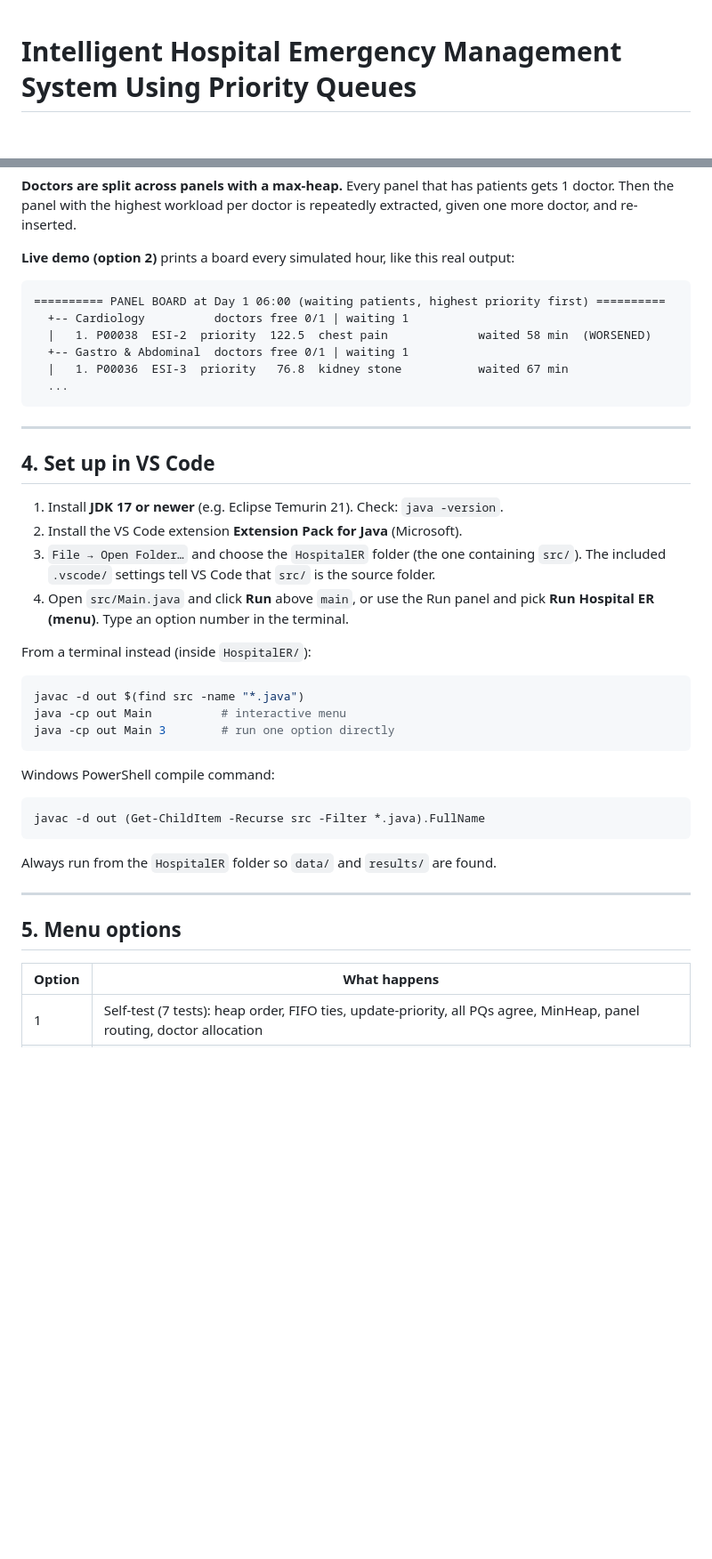
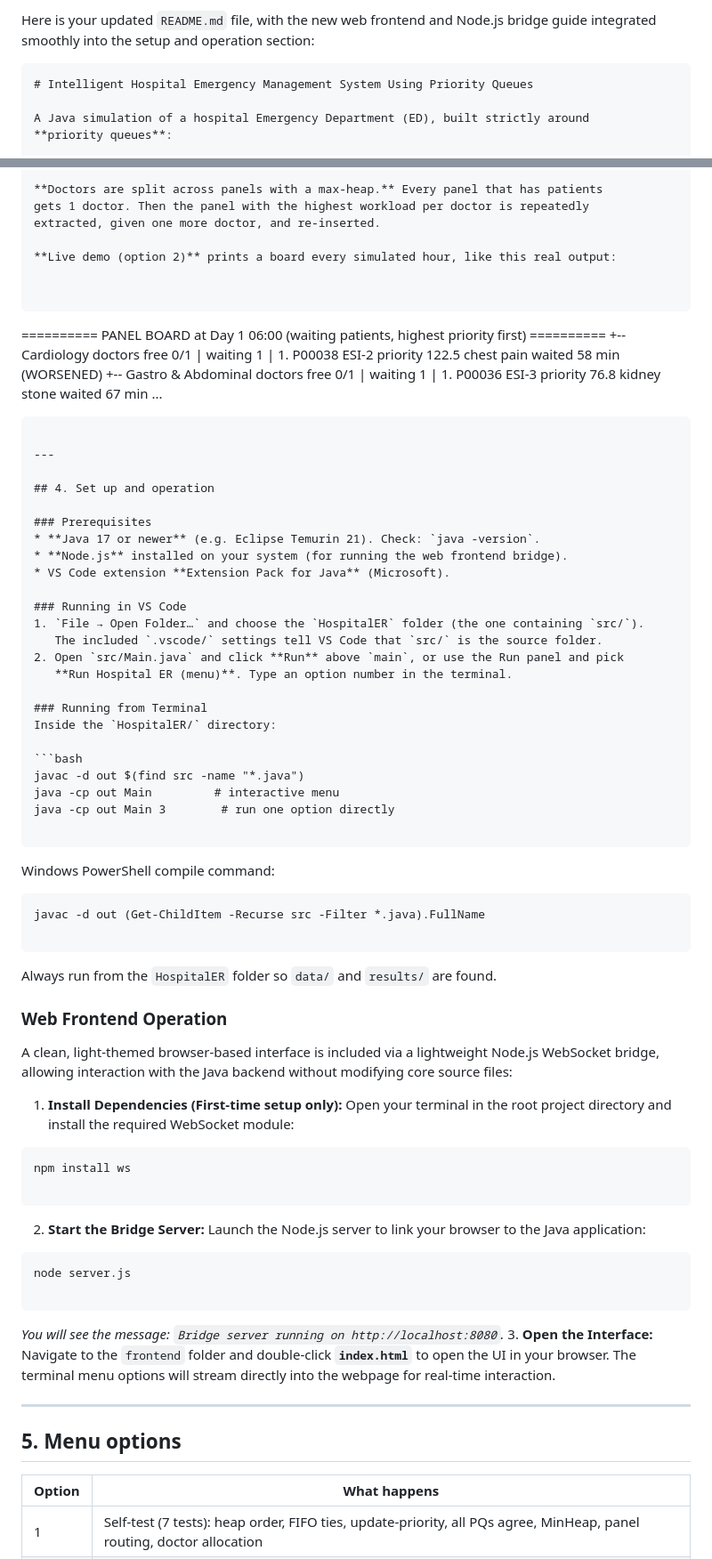
Before and after one commit to tanishkagoswami/HospitalER, a Markdown page: README.md, 2 parts joined by grey strips. Shown at 89% size. GitHub-like rendering; blank space fills up the shorter version.

Commit message:
Update README with web frontend setup and operation guide

````diff
--- a/README.md
+++ b/README.md
@@ -1,3 +1,6 @@
+Here is your updated `README.md` file, with the new web frontend and Node.js bridge guide integrated smoothly into the setup and operation section:
+
+```markdown
 # Intelligent Hospital Emergency Management System Using Priority Queues
 
 A Java simulation of a hospital Emergency Department (ED), built strictly around
@@ -100,47 +106,84 @@ extracted, given one more doctor, and re-inserted.
 
 **Live demo (option 2)** prints a board every simulated hour, like this real output:
 
+
 ```
+
 ========== PANEL BOARD at Day 1 06:00 (waiting patients, highest priority first) ==========
-  +-- Cardiology          doctors free 0/1 | waiting 1
-  |   1. P00038  ESI-2  priority  122.5  chest pain             waited 58 min  (WORSENED)
-  +-- Gastro & Abdominal  doctors free 0/1 | waiting 1
-  |   1. P00036  ESI-3  priority   76.8  kidney stone           waited 67 min
-  ...
++-- Cardiology         doctors free 0/1 | waiting 1
+|   1. P00038  ESI-2  priority  122.5  chest pain             waited 58 min  (WORSENED)
++-- Gastro & Abdominal doctors free 0/1 | waiting 1
+|   1. P00036  ESI-3  priority   76.8  kidney stone           waited 67 min
+...
+
 ```
 
 ---
 
-## 4. Set up in VS Code
+## 4. Set up and operation
 
-1. Install **JDK 17 or newer** (e.g. Eclipse Temurin 21). Check: `java -version`.
-2. Install the VS Code extension **Extension Pack for Java** (Microsoft).
-3. `File → Open Folder…` and choose the `HospitalER` folder (the one containing `src/`).
+### Prerequisites
+* **Java 17 or newer** (e.g. Eclipse Temurin 21). Check: `java -version`.
+* **Node.js** installed on your system (for running the web frontend bridge).
+* VS Code extension **Extension Pack for Java** (Microsoft).
+
+### Running in VS Code
+1. `File → Open Folder…` and choose the `HospitalER` folder (the one containing `src/`).
    The included `.vscode/` settings tell VS Code that `src/` is the source folder.
-4. Open `src/Main.java` and click **Run** above `main`, or use the Run panel and pick
+2. Open `src/Main.java` and click **Run** above `main`, or use the Run panel and pick
    **Run Hospital ER (menu)**. Type an option number in the terminal.
 
-From a terminal instead (inside `HospitalER/`):
+### Running from Terminal
+Inside the `HospitalER/` directory:
 
 ```bash
 javac -d out $(find src -name "*.java")
-java -cp out Main          # interactive menu
+java -cp out Main         # interactive menu
 java -cp out Main 3        # run one option directly
+
 ```
 
 Windows PowerShell compile command:
+
 ```powershell
 javac -d out (Get-ChildItem -Recurse src -Filter *.java).FullName
+
 ```
 
 Always run from the `HospitalER` folder so `data/` and `results/` are found.
+
+### Web Frontend Operation
+
+A clean, light-themed browser-based interface is included via a lightweight Node.js WebSocket bridge, allowing interaction with the Java backend without modifying core source files:
+
+1. **Install Dependencies (First-time setup only):**
+Open your terminal in the root project directory and install the required WebSocket module:
+```powershell
+npm install ws
+
+```
+
+
+2. **Start the Bridge Server:**
+Launch the Node.js server to link your browser to the Java application:
+```powershell
+node server.js
+
+```
+
+
+*You will see the message: `Bridge server running on http://localhost:8080`.*
+3. **Open the Interface:**
+Navigate to the `frontend` folder and double-click **`index.html`** to open the UI in your browser. The terminal menu options will stream directly into the webpage for real-time interaction.
+
+
 
 ---
 
 ## 5. Menu options
 
 | Option | What happens |
-|---|---|
+| --- | --- |
 | 1 | Self-test (7 tests): heap order, FIFO ties, update-priority, all PQs agree, MinHeap, panel routing, doctor allocation |
 | 2 | Live demo: 40 patients, 6 panels × 1 doctor; every arrival/deterioration/treatment logged, panel boards every hour |
 | 3 | 3 strategies × 7, 8, 10 doctors on 5,000 patients; results by ESI level and by panel → `results/strategy_comparison.csv` |
````
Also changed, not shown: other parts of README.md (+60 -47 lines).
